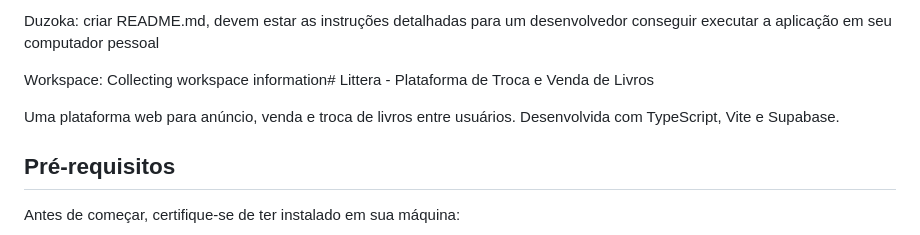
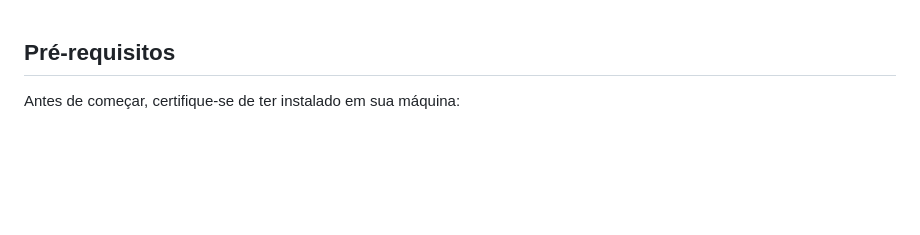
Before and after one commit to Eduarddo-sm/littera, a Markdown page: README.md, the part around the change. GitHub-like rendering; blank space fills up the shorter version.

Commit message:
Clean up README content
Removed initial instructions and project description.

```diff
--- a/README.md
+++ b/README.md
@@ -1,9 +1,3 @@
-Duzoka: criar README.md, devem estar as instruções detalhadas para um desenvolvedor conseguir executar a aplicação em seu computador pessoal
-
-Workspace: Collecting workspace information# Littera - Plataforma de Troca e Venda de Livros
-
-Uma plataforma web para anúncio, venda e troca de livros entre usuários. Desenvolvida com TypeScript, Vite e Supabase.
-
 ## Pré-requisitos
 
 Antes de começar, certifique-se de ter instalado em sua máquina:
```
